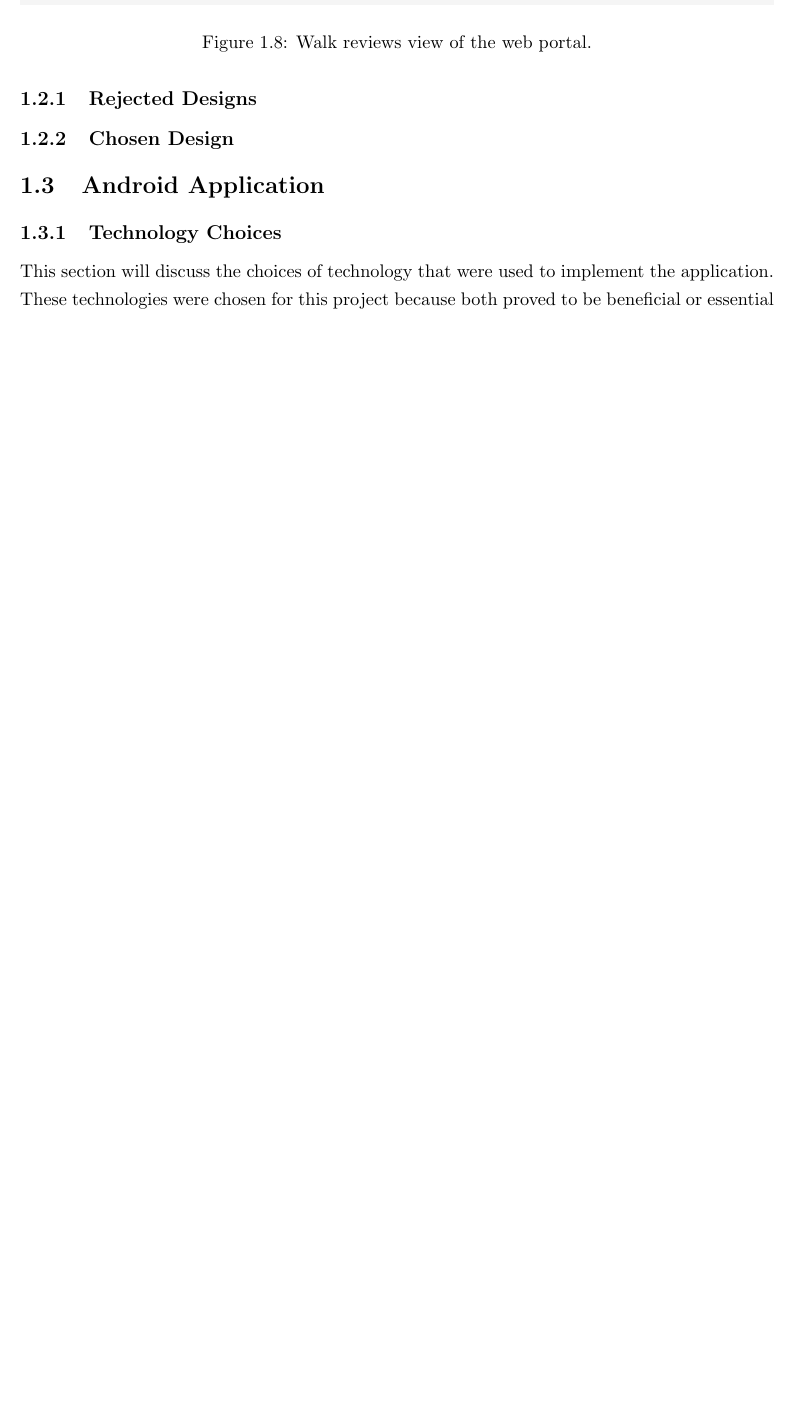
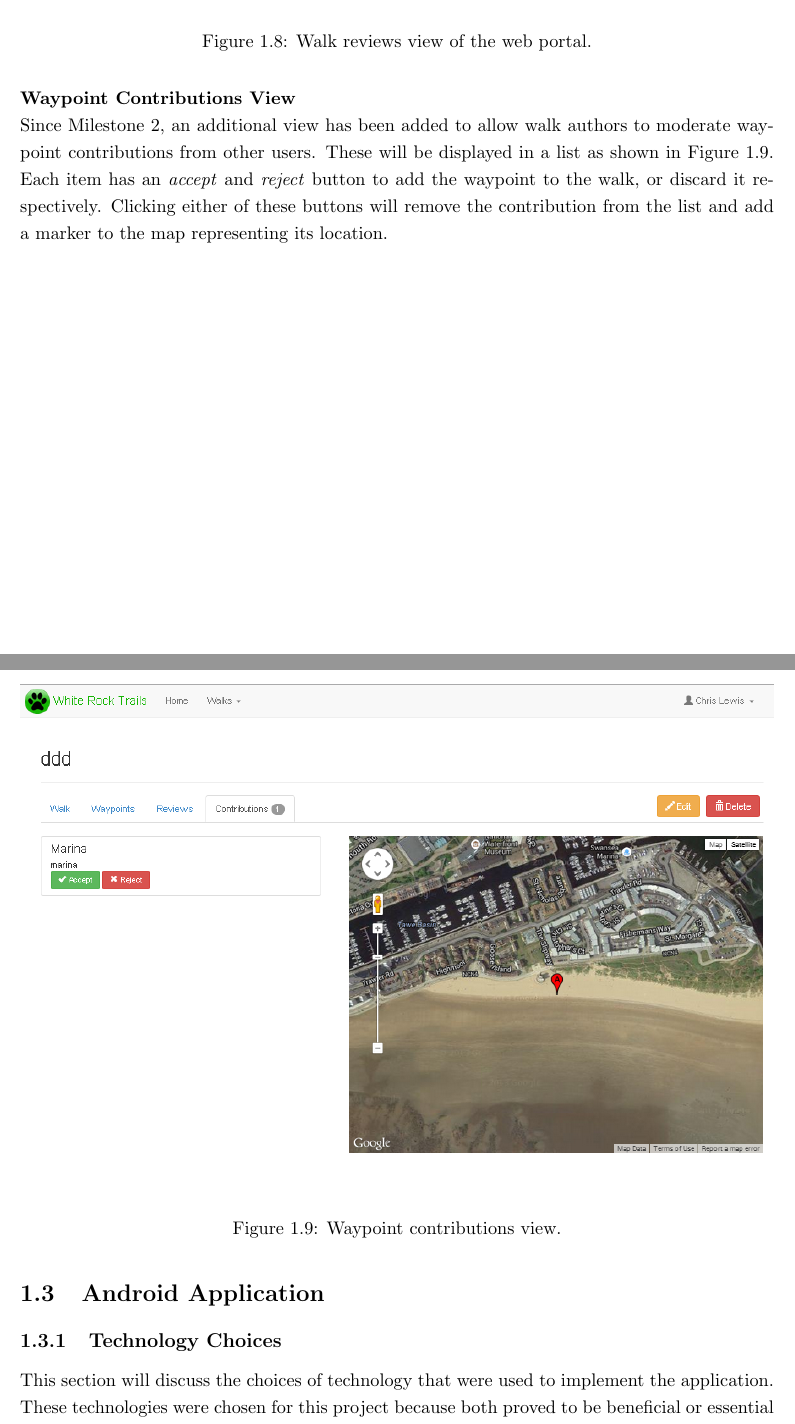
Before and after one commit to hyperatom/MEngGroupDocuments, a LaTeX thesis (Milestone-3/Milestone-3.tex): part of page 14 of 26 before the commit and two parts of pages 14 and 15 of 27 after it, the two joined at a grey line, cut so that both start at the same text, the shorter picture padded with empty space. Compiled offline with pdfLaTeX.

Commit message:
Fixed web portal design structure.

```diff
--- a/Milestone-3/Milestone-3.tex
+++ b/Milestone-3/Milestone-3.tex
@@ -363,2 +339,4 @@ Figure \ref{fig:walk-reviews} shows the view that users will see when they click
 \end{figure}
 
+\paragraph{Waypoint Contributions View}\mbox{}\\
+Since Milestone 2, an additional view has been added to allow walk authors to moderate waypoint contributions from other users. These will be displayed in a list as shown in Figure \ref{fig:waypoint-contributions}. Each item has an \emph{accept} and \emph{reject} button to add the waypoint to the walk, or discard it respectively. Clicking either of these buttons will remove the contribution from the list and add a marker to the map representing its location.
@@ -367,9 +343,10 @@ Figure \ref{fig:walk-reviews} shows the view that users will see when they click
 
-\subsection{Rejected Designs}
-\label{sec:rejected-designs}
-
-\subsection{Chosen Design}
-\label{sec:chosen-designs}
+\begin{figure}[H]
+\centering
+\includegraphics[width=1\linewidth]{./img/webportal/waypoint-contributions}
+\caption{Waypoint contributions view.}
+\label{fig:waypoint-contributions}
+\end{figure}
 
 
 \section{Android Application}
```
Also changed, not shown: Milestone-3/img/webportal/walk-reviews.PNG, Milestone-3/img/webportal/waypoint-contributions.PNG (added), Milestone-3/Milestone-3.tex (42 more changed lines).
